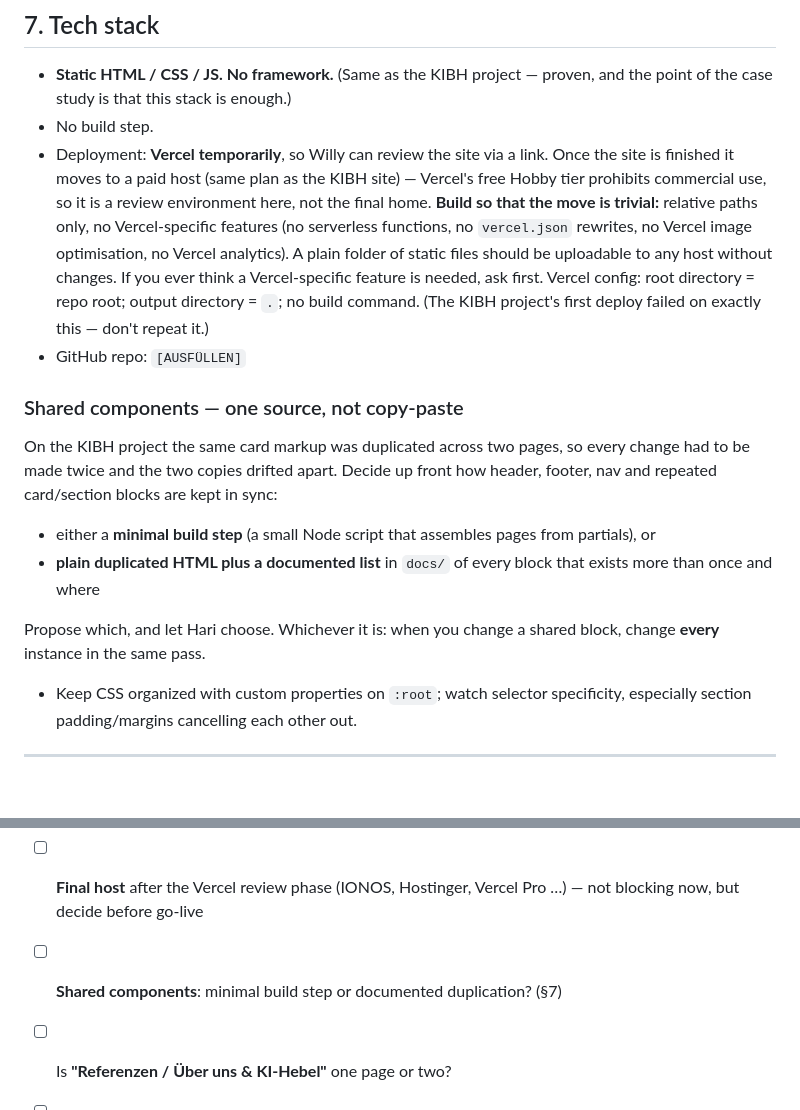
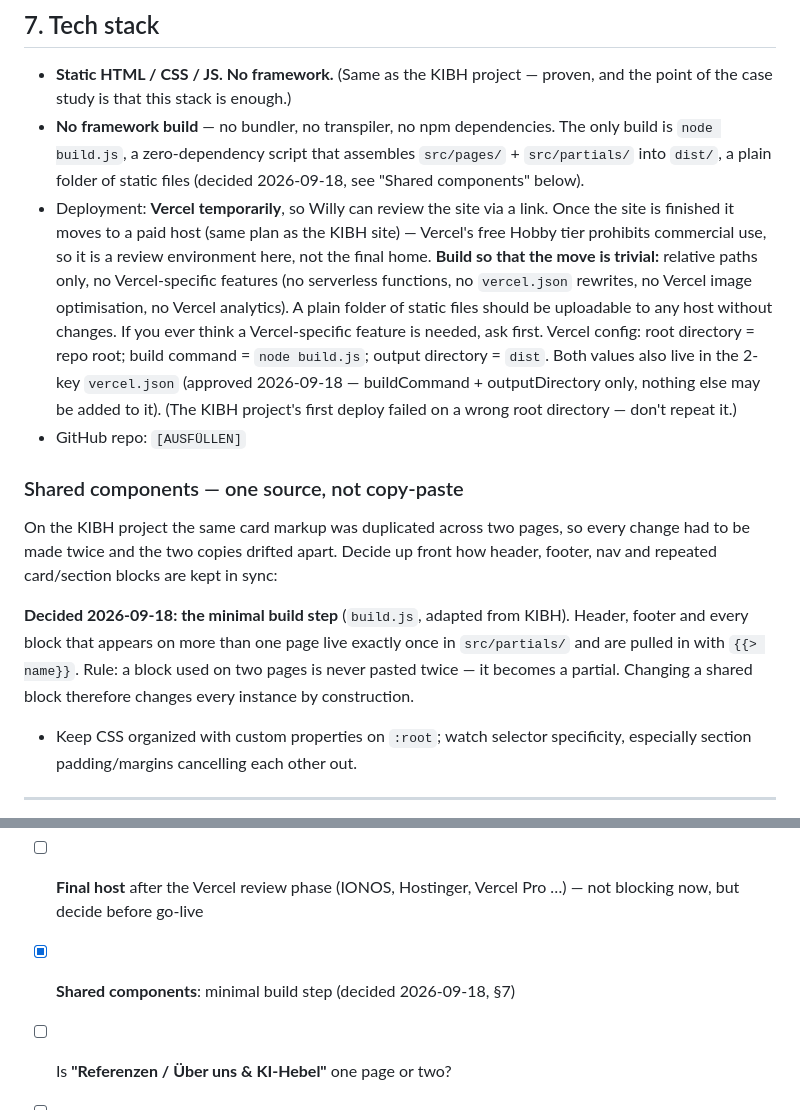
Before and after one commit to haritianaramparany3331-ship-it/Odoo-Project, a Markdown page: CLAUDE.md, 2 parts joined by grey strips. Drawn GitHub-style; blank space fills up the shorter version.

Commit message:
Decisions A1/A3 recorded, CLAUDE.md §7 reconciled with the build step
Co-Authored-By: Claude Opus 5 <noreply@anthropic.com>

```diff
--- a/CLAUDE.md
+++ b/CLAUDE.md
@@ -330,7 +330,10 @@ Every page is checked against these before it's considered done:
 
 - **Static HTML / CSS / JS. No framework.** (Same as the KIBH project — proven,
   and the point of the case study is that this stack is enough.)
-- No build step.
+- **No framework build** — no bundler, no transpiler, no npm dependencies. The
+  only build is `node build.js`, a zero-dependency script that assembles
+  `src/pages/` + `src/partials/` into `dist/`, a plain folder of static files
+  (decided 2026-09-18, see "Shared components" below).
 - Deployment: **Vercel temporarily**, so Willy can review the site via a link.
   Once the site is finished it moves to a paid host (same plan as the KIBH site) —
   Vercel's free Hobby tier prohibits commercial use, so it is a review environment
@@ -340,9 +343,11 @@ Every page is checked against these before it's considered done:
   optimisation, no Vercel analytics). A plain folder of static files should be
   uploadable to any host without changes. If you ever think a Vercel-specific
   feature is needed, ask first.
-  Vercel config: root directory = repo root; output directory = `.`; no build
-  command. (The KIBH project's first deploy failed on exactly this — don't repeat
-  it.)
+  Vercel config: root directory = repo root; build command = `node build.js`;
+  output directory = `dist`. Both values also live in the 2-key `vercel.json`
+  (approved 2026-09-18 — buildCommand + outputDirectory only, nothing else may
+  be added to it). (The KIBH project's first deploy failed on a wrong root
+  directory — don't repeat it.)
 - GitHub repo: `[AUSFÜLLEN]`
 
 ### Shared components — one source, not copy-paste
@@ -351,13 +356,11 @@ On the KIBH project the same card markup was duplicated across two pages, so eve
 change had to be made twice and the two copies drifted apart. Decide up front how
 header, footer, nav and repeated card/section blocks are kept in sync:
 
-- either a **minimal build step** (a small Node script that assembles pages from
-  partials), or
-- **plain duplicated HTML plus a documented list** in `docs/` of every block that
-  exists more than once and where
-
-Propose which, and let Hari choose. Whichever it is: when you change a shared
-block, change **every** instance in the same pass.
+**Decided 2026-09-18: the minimal build step** (`build.js`, adapted from KIBH).
+Header, footer and every block that appears on more than one page live exactly
+once in `src/partials/` and are pulled in with `{{> name}}`. Rule: a block used
+on two pages is never pasted twice — it becomes a partial. Changing a shared
+block therefore changes every instance by construction.
 - Keep CSS organized with custom properties on `:root`; watch selector specificity,
   especially section padding/margins cancelling each other out.
 
@@ -554,7 +557,7 @@ not anecdotes.
 - [ ] **GitHub repo** URL
 - [ ] **Final host** after the Vercel review phase (IONOS, Hostinger, Vercel Pro …)
       — not blocking now, but decide before go-live
-- [ ] **Shared components**: minimal build step or documented duplication? (§7)
+- [x] **Shared components**: minimal build step (decided 2026-09-18, §7)
 - [ ] Is **"Referenzen / Über uns & KI-Hebel"** one page or two?
 - [ ] Are there **real ERP/Odoo reference customers** yet? If not, how should the
       Referenzen page be handled at launch?
```
Also changed, not shown: docs/offene-fragen.md (+6 -5 lines).
